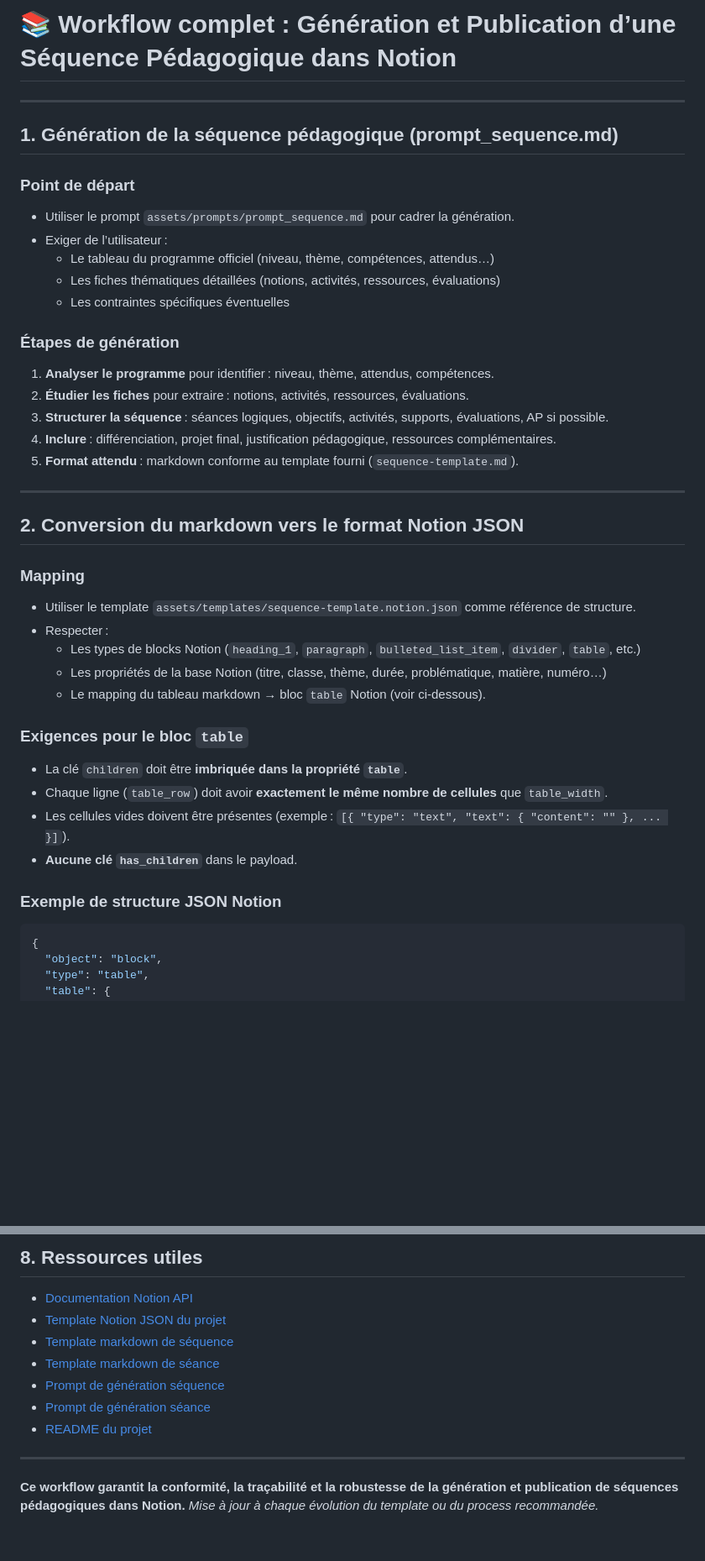
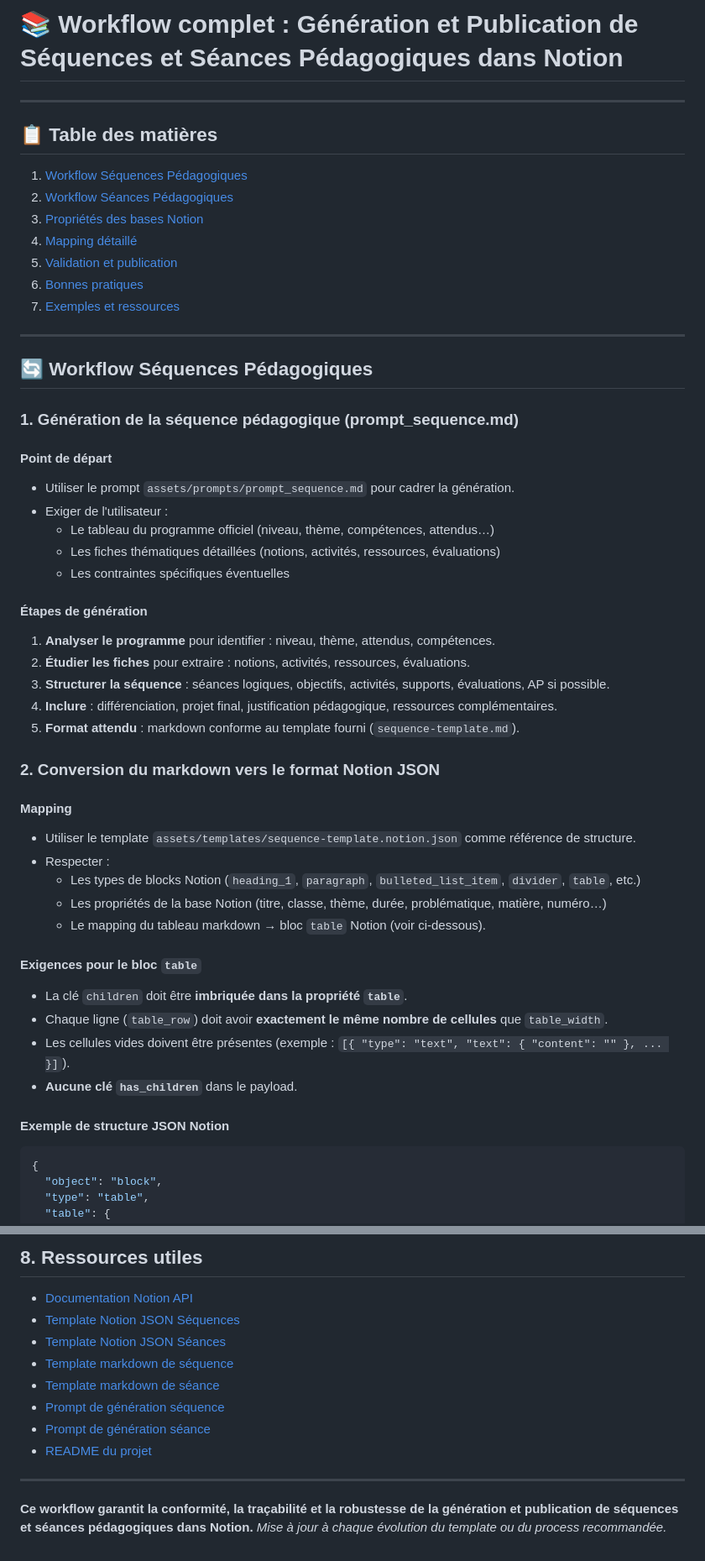
Before and after one commit to merwanguerrib/assistant-du-prof, a Markdown page: docs/workflow-sequence-notion.md, 2 parts joined by grey strips. Shown: that part at 84% size. Rendered like a GitHub page; blank space fills up the shorter version.

````diff
--- a/docs/workflow-sequence-notion.md
+++ b/docs/workflow-sequence-notion.md
@@ -1,45 +1,57 @@
-# 📚 Workflow complet : Génération et Publication d’une Séquence Pédagogique dans Notion
+# 📚 Workflow complet : Génération et Publication de Séquences et Séances Pédagogiques dans Notion
 
 ---
 
-## 1. **Génération de la séquence pédagogique (prompt_sequence.md)**
+## 📋 Table des matières
 
-### **Point de départ**
+1. [Workflow Séquences Pédagogiques](#workflow-séquences-pédagogiques)
+2. [Workflow Séances Pédagogiques](#workflow-séances-pédagogiques)
+3. [Propriétés des bases Notion](#propriétés-des-bases-notion)
+4. [Mapping détaillé](#mapping-détaillé)
+5. [Validation et publication](#validation-et-publication)
+6. [Bonnes pratiques](#bonnes-pratiques)
+7. [Exemples et ressources](#exemples-et-ressources)
+
+---
+
+## 🔄 Workflow Séquences Pédagogiques
+
+### 1. **Génération de la séquence pédagogique (prompt_sequence.md)**
+
+#### **Point de départ**
 
 - Utiliser le prompt `assets/prompts/prompt_sequence.md` pour cadrer la génération.
-- Exiger de l’utilisateur :
+- Exiger de l'utilisateur :
   - Le tableau du programme officiel (niveau, thème, compétences, attendus…)
   - Les fiches thématiques détaillées (notions, activités, ressources, évaluations)
   - Les contraintes spécifiques éventuelles
 
-### **Étapes de génération**
+#### **Étapes de génération**
 
-1. **Analyser le programme** pour identifier : niveau, thème, attendus, compétences.
-2. **Étudier les fiches** pour extraire : notions, activités, ressources, évaluations.
-3. **Structurer la séquence** : séances logiques, objectifs, activités, supports, évaluations, AP si possible.
-4. **Inclure** : différenciation, projet final, justification pédagogique, ressources complémentaires.
-5. **Format attendu** : markdown conforme au template fourni (`sequence-template.md`).
+1. **Analyser le programme** pour identifier : niveau, thème, attendus, compétences.
+2. **Étudier les fiches** pour extraire : notions, activités, ressources, évaluations.
+3. **Structurer la séquence** : séances logiques, objectifs, activités, supports, évaluations, AP si possible.
+4. **Inclure** : différenciation, projet final, justification pédagogique, ressources complémentaires.
+5. **Format attendu** : markdown conforme au template fourni (`sequence-template.md`).
 
----
+### 2. **Conversion du markdown vers le format Notion JSON**
 
-## 2. **Conversion du markdown vers le format Notion JSON**
-
-### **Mapping**
+#### **Mapping**
 
 - Utiliser le template `assets/templates/sequence-template.notion.json` comme référence de structure.
-- Respecter :
+- Respecter :
   - Les types de blocks Notion (`heading_1`, `paragraph`, `bulleted_list_item`, `divider`, `table`, etc.)
   - Les propriétés de la base Notion (titre, classe, thème, durée, problématique, matière, numéro…)
   - Le mapping du tableau markdown → bloc `table` Notion (voir ci-dessous).
 
-### **Exigences pour le bloc `table`**
+#### **Exigences pour le bloc `table`**
 
 - La clé `children` doit être **imbriquée dans la propriété `table`**.
 - Chaque ligne (`table_row`) doit avoir **exactement le même nombre de cellules** que `table_width`.
-- Les cellules vides doivent être présentes (exemple : `[{ "type": "text", "text": { "content": "" }, ... }]`).
+- Les cellules vides doivent être présentes (exemple : `[{ "type": "text", "text": { "content": "" }, ... }]`).
 - **Aucune clé `has_children`** dans le payload.
 
-### **Exemple de structure JSON Notion**
+#### **Exemple de structure JSON Notion**
 
 ```json
 {
@@ -240,15 +384,15 @@ graph TD
 ## 8. **Ressources utiles**
 
 - [Documentation Notion API](https://developers.notion.com/reference/post-page)
-- [Template Notion JSON du projet](../assets/templates/sequence-template.notion.json)
+- [Template Notion JSON Séquences](../assets/templates/sequence-template.notion.json)
+- [Template Notion JSON Séances](../assets/templates/seance-template.notion.json)
 - [Template markdown de séquence](../assets/templates/sequence-template.md)
 - [Template markdown de séance](../assets/templates/seance-template.md)
 - [Prompt de génération séquence](../assets/prompts/prompt_sequence.md)
 - [Prompt de génération séance](../assets/prompts/prompt_seances.md)
 - [README du projet](../README.md)
 
-
 ---
 
-**Ce workflow garantit la conformité, la traçabilité et la robustesse de la génération et publication de séquences pédagogiques dans Notion.**
+**Ce workflow garantit la conformité, la traçabilité et la robustesse de la génération et publication de séquences et séances pédagogiques dans Notion.**
 _Mise à jour à chaque évolution du template ou du process recommandée._
````
Also changed, not shown: other parts of docs/workflow-sequence-notion.md (+171 -39 lines).
